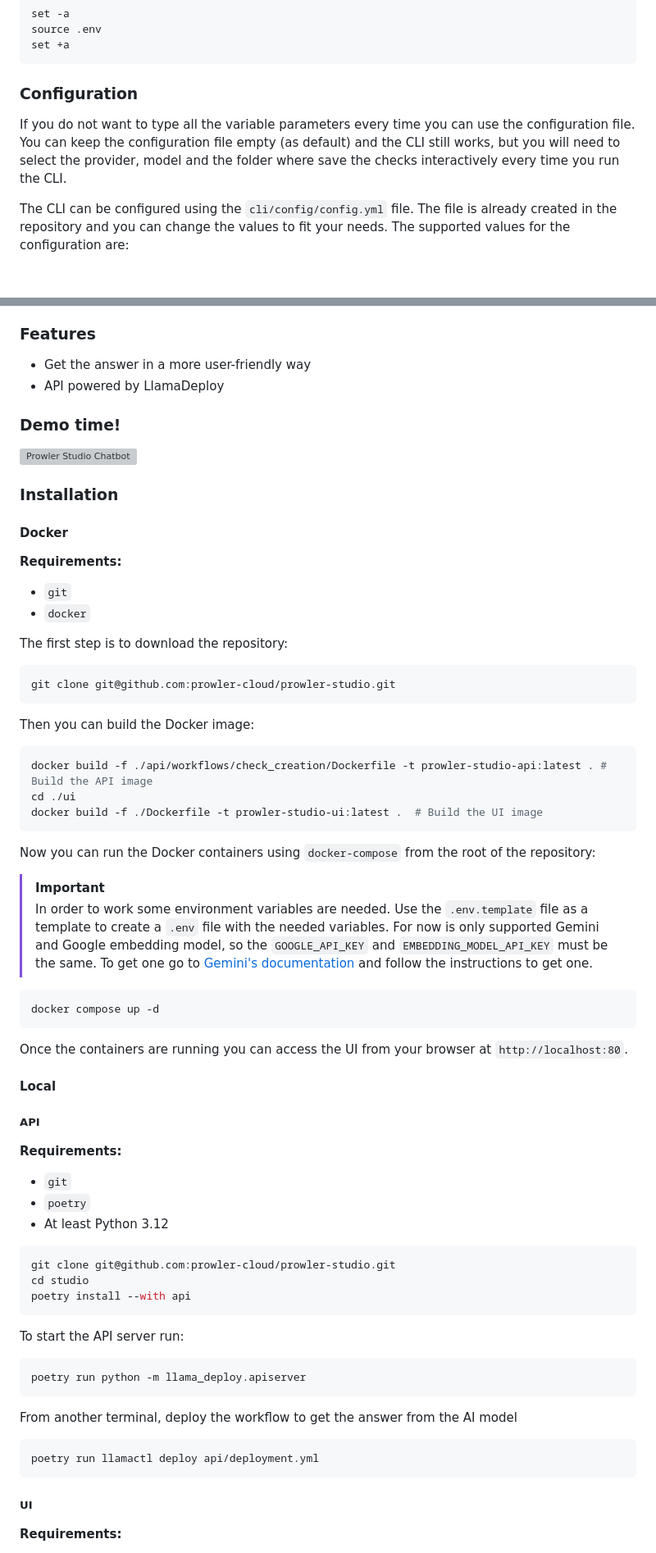
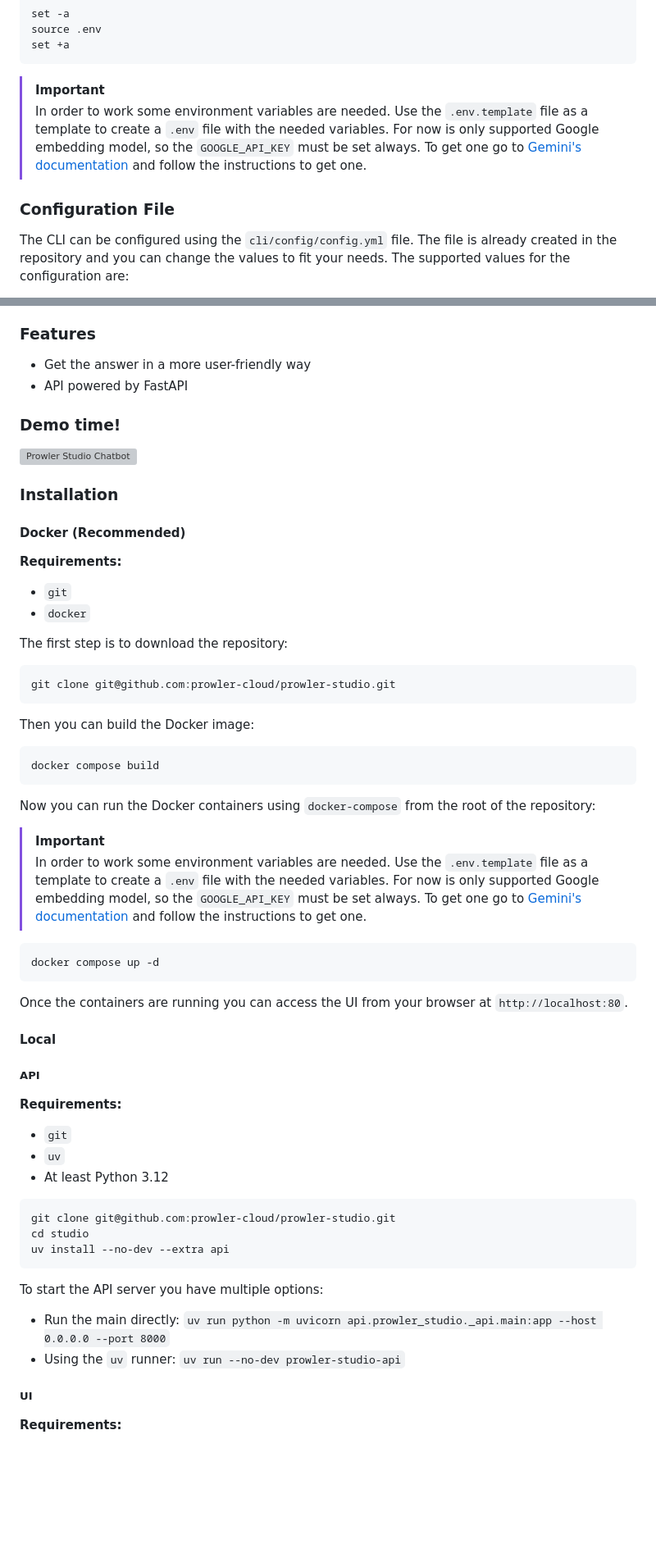
Before and after one commit to prowler-cloud/prowler-studio, a Markdown page: README.md, 2 parts joined by grey strips. Shown at 82% size. GitHub-like rendering; blank space fills up the shorter version; grey boxes are pictures that could not be loaded.

````diff
--- a/README.md
+++ b/README.md
@@ -165,10 +165,12 @@ source .env
 set +a
 ```
 
-### Configuration
+> [!IMPORTANT]
+> In order to work some environment variables are needed. Use the `.env.template` file as a template to create a `.env` file with the needed variables.
+> For now is only supported Google embedding model, so the `GOOGLE_API_KEY` must be set always.
+> To get one go to [Gemini's documentation](https://ai.google.dev/gemini-api/docs/api-key) and follow the instructions to get one.
 
-If you do not want to type all the variable parameters every time you can use the configuration file. You can keep the configuration file empty (as default) and the CLI still works,
-but you will need to select the provider, model and the folder where save the checks interactively every time you run the CLI.
+### Configuration File
 
 The CLI can be configured using the `cli/config/config.yml` file. The file is already created in the repository and you can change the values to fit your needs.
 The supported values for the configuration are:
@@ -209,7 +212,7 @@ The Prowler Studio Chatbot is a web application that allows you to generate chec
 ### Features
 
 - Get the answer in a more user-friendly way
-- API powered by LlamaDeploy
+- API powered by FastAPI
 
 ### Demo time!
 
@@ -217,7 +220,7 @@ The Prowler Studio Chatbot is a web application that allows you to generate chec
 
 ### Installation
 
-#### Docker
+#### Docker (Recommended)
 
 **Requirements:**
 - `git`
@@ -232,16 +235,14 @@ git clone git@github.com:prowler-cloud/prowler-studio.git
 Then you can build the Docker image:
 
 ```bash
-docker build -f ./api/workflows/check_creation/Dockerfile -t prowler-studio-api:latest . # Build the API image
-cd ./ui
-docker build -f ./Dockerfile -t prowler-studio-ui:latest .  # Build the UI image
+docker compose build
 ```
 
 Now you can run the Docker containers using `docker-compose` from the root of the repository:
 
 > [!IMPORTANT]
 > In order to work some environment variables are needed. Use the `.env.template` file as a template to create a `.env` file with the needed variables.
-> For now is only supported Gemini and Google embedding model, so the `GOOGLE_API_KEY` and `EMBEDDING_MODEL_API_KEY` must be the same.
+> For now is only supported Google embedding model, so the `GOOGLE_API_KEY` must be set always.
 > To get one go to [Gemini's documentation](https://ai.google.dev/gemini-api/docs/api-key) and follow the instructions to get one.
 
 ```bash
@@ -256,26 +257,18 @@ Once the containers are running you can access the UI from your browser at `http
 
 **Requirements:**
 - `git`
-- `poetry`
+- `uv`
 - At least Python 3.12
 
 ```bash
 git clone git@github.com:prowler-cloud/prowler-studio.git
 cd studio
-poetry install --with api
+uv install --no-dev --extra api
 ```
 
-To start the API server run:
-
-```bash
-poetry run python -m llama_deploy.apiserver
-```
-
-From another terminal, deploy the workflow to get the answer from the AI model
-
-```bash
-poetry run llamactl deploy api/deployment.yml
-```
+To start the API server you have multiple options:
+- Run the main directly: `uv run python -m uvicorn api.prowler_studio._api.main:app --host 0.0.0.0 --port 8000`
+- Using the `uv` runner: `uv run --no-dev prowler-studio-api`
 
 ##### UI
 
````
Also changed, not shown: other parts of README.md (+26 -25 lines).
